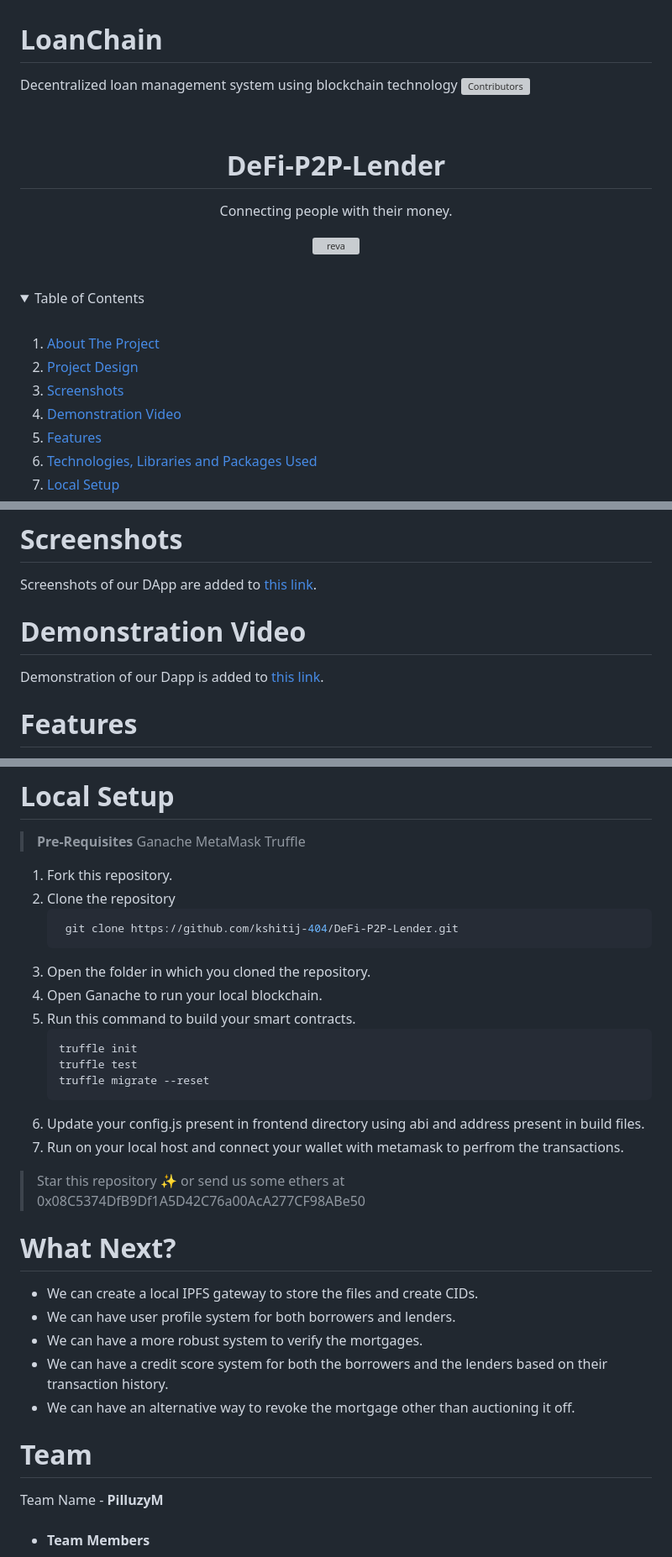
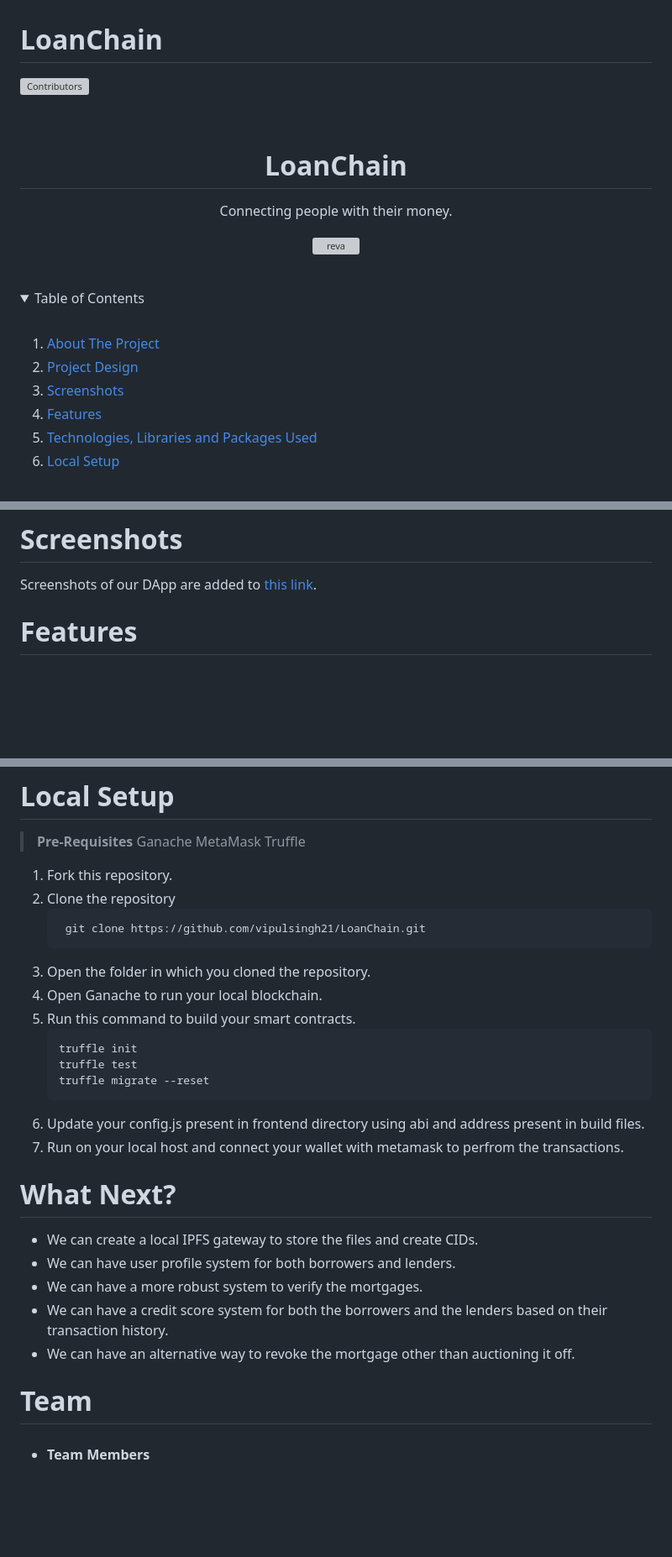
Before and after one commit to vipulsingh21/LoanChain, a Markdown page: README.md, 3 parts joined by grey strips. Shown at 84% size. Drawn GitHub-style; blank space fills up the shorter version; grey boxes are pictures that could not be loaded.

````diff
--- a/README.md
+++ b/README.md
@@ -1,10 +1,9 @@
 # LoanChain
-Decentralized loan management system using blockchain technology
-[![Contributors](https://img.shields.io/github/contributors/<vipulsingh21>/<Loanchain>)](https://github.com/<omkar9027>/<LoanChain>/graphs/contributors)
+[![Contributors](https://img.shields.io/github/contributors/<vipulsingh21>/<Loanchain>)](https://github.com/<Omkar9027>/<LoanChain>/graphs/contributors)
 <!-- PROJECT LOGO -->
 <br />
 <p align="center">
-  <h1 align="center">DeFi-P2P-Lender</h1>
+  <h1 align="center">LoanChain</h1>
   <p align="center">
   Connecting people with their money.
    <br />
@@ -27,9 +26,6 @@ Decentralized loan management system using blockchain technology
       </li>
       <li>
       <a href="#screenshots">Screenshots</a>
-      </li>
-      <li>
-         <a href="#video">Demonstration Video</a>
       </li>
     <li><a href="#features">Features</a>
     </li>
@@ -73,12 +69,6 @@ We propose a solution to this problem through our DApp Decentralised Financial P
 
 Screenshots of our DApp are added to [this link](https://photos.app.goo.gl/rM9hR66io1JGBUfEA).
 
-<div id="video" />
-
-# Demonstration Video
-
-Demonstration of our Dapp is added to [this link](https://vimeo.com/645497797).
-
 <div id="features" />
 
 <!-- GETTING STARTED -->
@@ -116,7 +106,7 @@ Demonstration of our Dapp is added to [this link](https://vimeo.com/645497797).
 1. Fork this repository.
 2. Clone the repository
    ```sh
-    git clone https://github.com/kshitij-404/DeFi-P2P-Lender.git
+    git clone https://github.com/vipulsingh21/LoanChain.git
     ```
 3. Open the folder in which you cloned the repository.
 4. Open Ganache to run your local blockchain.
@@ -129,7 +119,6 @@ Demonstration of our Dapp is added to [this link](https://vimeo.com/645497797).
 6. Update your config.js present in frontend directory using abi and address present in build files.
 7. Run on your local host and connect your wallet with metamask to perfrom the transactions.
 
-> Star this repository ✨ or send us some ethers at 0x08C5374DfB9Df1A5D42C76a00AcA277CF98ABe50
 
 <div id="next" />
 
@@ -146,7 +135,5 @@ Demonstration of our Dapp is added to [this link](https://vimeo.com/645497797).
 
 # Team
 
-Team Name - **PilluzyM**
-
 - #### Team Members
     - [Kshitij Ayush](https://github.com/kshitij-404)
````
Also changed, not shown: other parts of README.md (+2 -0 lines).
